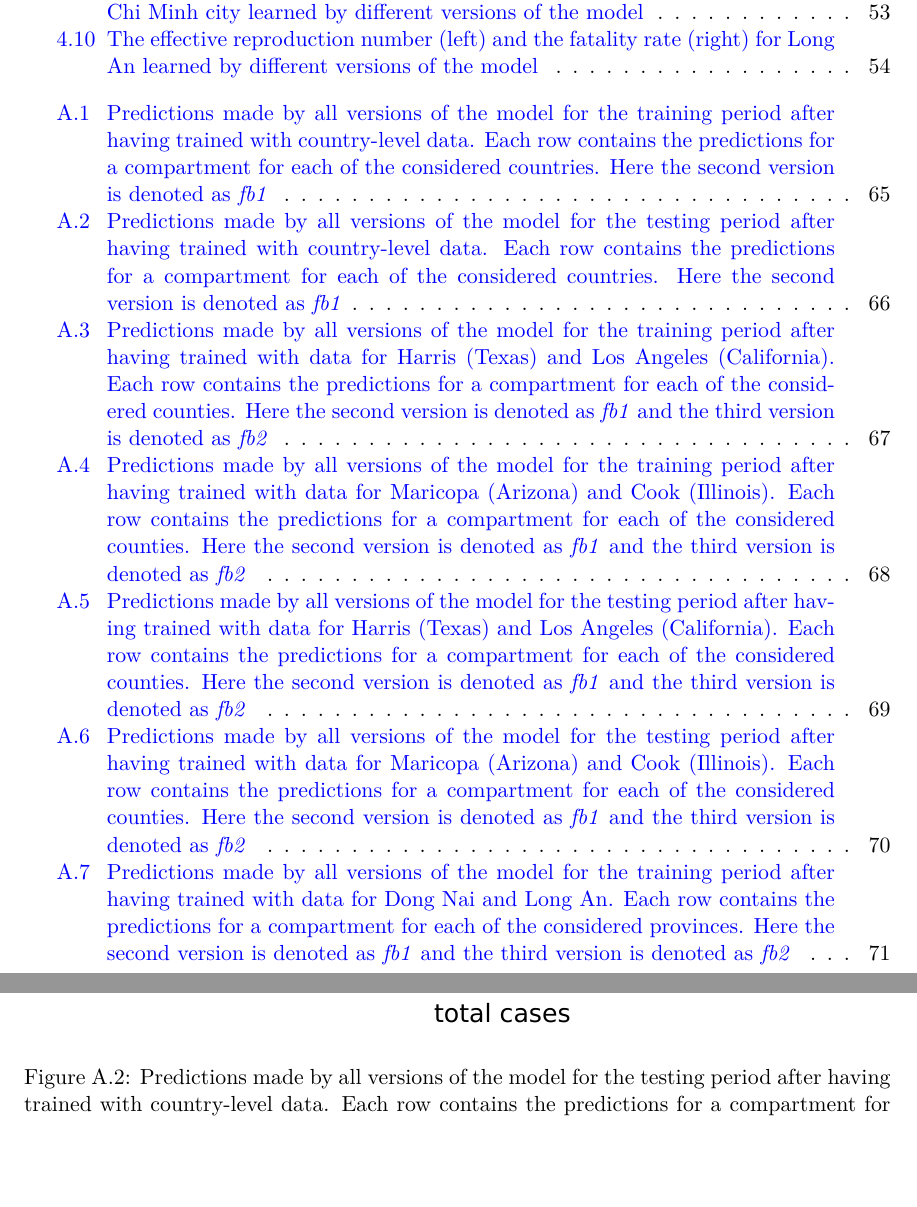
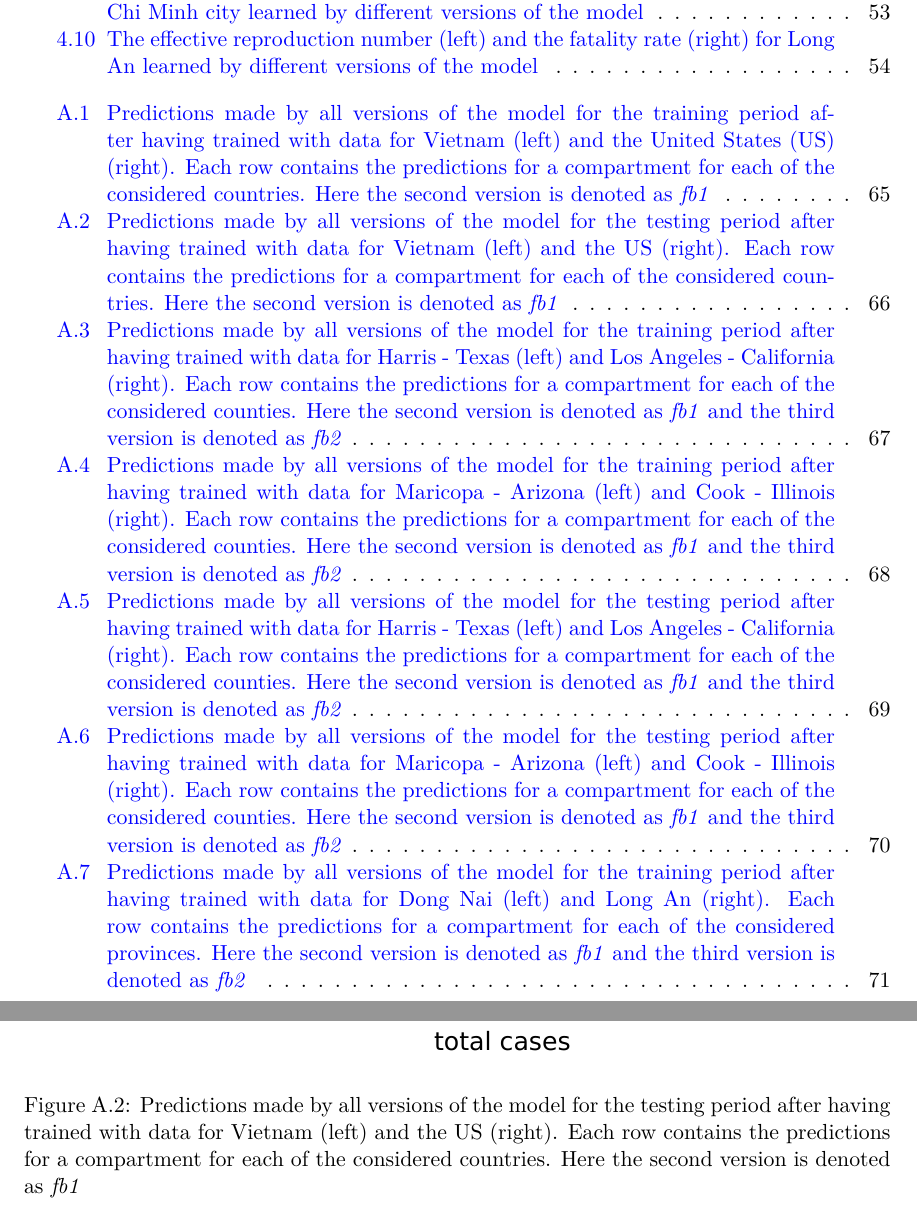
Before and after one commit to letung3105/vgu-thesis-docs, a LaTeX thesis (thesis/thesis.tex, which reads thesis/appendix/main.tex): two parts of pages 8 and 78 of 94, joined at a grey line, cut so that both start at the same text, the shorter picture padded with empty space. The pictures show the PDF file thesis/thesis.pdf that the author committed with the source.

```diff
--- a/thesis/appendix/main.tex
+++ b/thesis/appendix/main.tex
@@ -5,63 +5,63 @@
 \begin{figure}[!htb]
     \centering
     \includegraphics[scale=0.7]{fit_country_level.pdf}
-    \caption{Predictions made by all versions of the model for the training period after having trained with country-level data. Each row contains the predictions for a compartment for each of the considered countries. Here the second version is denoted as \textit{fb1}}
+    \caption{Predictions made by all versions of the model for the training period after having trained with data for Vietnam (left) and the \gls{US} (right). Each row contains the predictions for a compartment for each of the considered countries. Here the second version is denoted as \textit{fb1}}
     \label{fig:fit-country-level}
 \end{figure}
 
 \begin{figure}[!htb]
     \centering
     \includegraphics[scale=0.7]{pred_country_level.pdf}
-    \caption{Predictions made by all versions of the model for the testing period after having trained with country-level data. Each row contains the predictions for a compartment for each of the considered countries. Here the second version is denoted as \textit{fb1}}
+    \caption{Predictions made by all versions of the model for the testing period after having trained with data for Vietnam (left) and the \gls{US} (right). Each row contains the predictions for a compartment for each of the considered countries. Here the second version is denoted as \textit{fb1}}
     \label{fig:pred-country-level}
 \end{figure}
 
 \begin{figure}[!htb]
     \centering
     \includegraphics[scale=0.7]{fit_us_counties1.pdf}
-    \caption{Predictions made by all versions of the model for the training period after having trained with data for Harris (Texas) and Los Angeles (California). Each row contains the predictions for a compartment for each of the considered counties. Here the second version is denoted as \textit{fb1} and the third version is denoted as \textit{fb2}}
+    \caption{Predictions made by all versions of the model for the training period after having trained with data for Harris - Texas (left) and Los Angeles - California (right). Each row contains the predictions for a compartment for each of the considered counties. Here the second version is denoted as \textit{fb1} and the third version is denoted as \textit{fb2}}
     \label{fig:fit-us-counties1}
 \end{figure}
 
 \begin{figure}[!htb]
     \centering
     \includegraphics[scale=0.7]{fit_us_counties2.pdf}
-    \caption{Predictions made by all versions of the model for the training period after having trained with data for Maricopa (Arizona) and Cook (Illinois). Each row contains the predictions for a compartment for each of the considered counties. Here the second version is denoted as \textit{fb1} and the third version is denoted as \textit{fb2}}
+    \caption{Predictions made by all versions of the model for the training period after having trained with data for Maricopa - Arizona (left) and Cook - Illinois (right). Each row contains the predictions for a compartment for each of the considered counties. Here the second version is denoted as \textit{fb1} and the third version is denoted as \textit{fb2}}
     \label{fig:fit-us-counties2}
 \end{figure}
 
 \begin{figure}[!htb]
     \centering
     \includegraphics[scale=0.7]{pred_us_counties1.pdf}
-    \caption{Predictions made by all versions of the model for the testing period after having trained with data for Harris (Texas) and Los Angeles (California). Each row contains the predictions for a compartment for each of the considered counties. Here the second version is denoted as \textit{fb1} and the third version is denoted as \textit{fb2}}
+    \caption{Predictions made by all versions of the model for the testing period after having trained with data for Harris - Texas (left) and Los Angeles - California (right). Each row contains the predictions for a compartment for each of the considered counties. Here the second version is denoted as \textit{fb1} and the third version is denoted as \textit{fb2}}
     \label{fig:pred-us-counties1}
 \end{figure}
 
 \begin{figure}[!htb]
     \centering
     \includegraphics[scale=0.7]{pred_us_counties2.pdf}
-    \caption{Predictions made by all versions of the model for the testing period after having trained with data for Maricopa (Arizona) and Cook (Illinois). Each row contains the predictions for a compartment for each of the considered counties. Here the second version is denoted as \textit{fb1} and the third version is denoted as \textit{fb2}}
+    \caption{Predictions made by all versions of the model for the testing period after having trained with data for Maricopa - Arizona (left) and Cook - Illinois (right). Each row contains the predictions for a compartment for each of the considered counties. Here the second version is denoted as \textit{fb1} and the third version is denoted as \textit{fb2}}
     \label{fig:pred-us-counties2}
 \end{figure}
 
 \begin{figure}[!htb]
     \centering
     \includegraphics[scale=0.7]{fit_vn_provinces1.pdf}
-    \caption{Predictions made by all versions of the model for the training period after having trained with data for Dong Nai and Long An. Each row contains the predictions for a compartment for each of the considered provinces. Here the second version is denoted as \textit{fb1} and the third version is denoted as \textit{fb2}}
+    \caption{Predictions made by all versions of the model for the training period after having trained with data for Dong Nai (left) and Long An (right). Each row contains the predictions for a compartment for each of the considered provinces. Here the second version is denoted as \textit{fb1} and the third version is denoted as \textit{fb2}}
     \label{fig:fit-vn-provinces1}
 \end{figure}
 
 \begin{figure}[!htb]
     \centering
     \includegraphics[scale=0.7]{fit_vn_provinces2.pdf}
-    \caption{Predictions made by all versions of the model for the training period after having trained with data for Binh Duong and Ho Chi Minh city. Each row contains the predictions for a compartment for each of the considered provinces. Here the second version is denoted as \textit{fb1} and the third version is denoted as \textit{fb2}}
+    \caption{Predictions made by all versions of the model for the training period after having trained with data for Binh Duong (left) and Ho Chi Minh city (right). Each row contains the predictions for a compartment for each of the considered provinces. Here the second version is denoted as \textit{fb1} and the third version is denoted as \textit{fb2}}
     \label{fig:fit-vn-provinces2}
 \end{figure}
 
 \begin{figure}[!htb]
     \centering
     \includegraphics[scale=0.7]{pred_vn_provinces1.pdf}
-    \caption{Predictions made by all versions of the model for the testing period after having trained with data for Dong Nai and Long An. Each row contains the predictions for a compartment for each of the considered provinces. Here the second version is denoted as \textit{fb1} and the third version is denoted as \textit{fb2}}
+    \caption{Predictions made by all versions of the model for the testing period after having trained with data for Dong Nai (left) and Long An (right). Each row contains the predictions for a compartment for each of the considered provinces. Here the second version is denoted as \textit{fb1} and the third version is denoted as \textit{fb2}}
     \label{fig:pred-vn-provinces1}
 \end{figure}
 
@@ -69,7 +69,7 @@
 \begin{figure}[!htb]
     \centering
     \includegraphics[scale=0.7]{pred_vn_provinces2.pdf}
-    \caption{Predictions made by all versions of the model for the testing period after having trained with data for Binh Duong and Ho Chi Minh city. Each row contains the predictions for a compartment for each of the considered provinces. Here the second version is denoted as \textit{fb1} and the third version is denoted as \textit{fb2}}
+    \caption{Predictions made by all versions of the model for the testing period after having trained with data for Binh Duong (left) and Ho Chi Minh city (right). Each row contains the predictions for a compartment for each of the considered provinces. Here the second version is denoted as \textit{fb1} and the third version is denoted as \textit{fb2}}
     \label{fig:pred-vn-provinces2}
 \end{figure}
 
```
Also changed, not shown: thesis/thesis.pdf.
